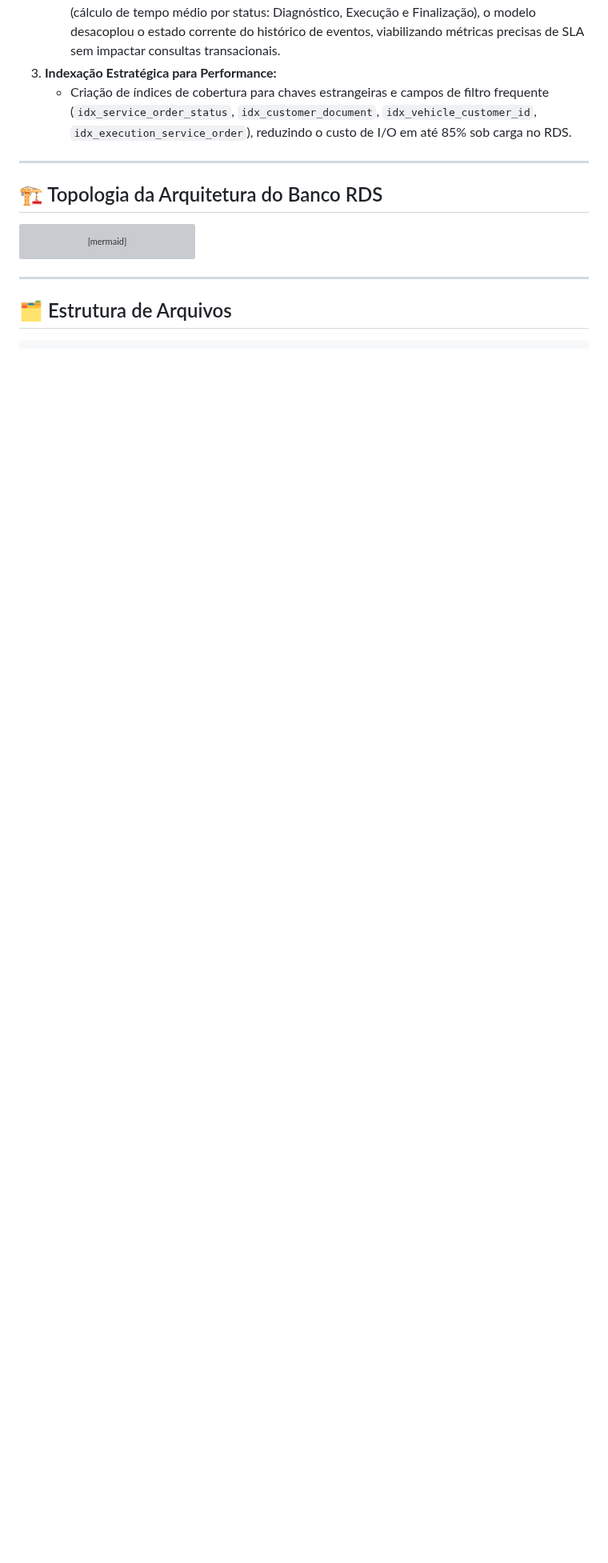
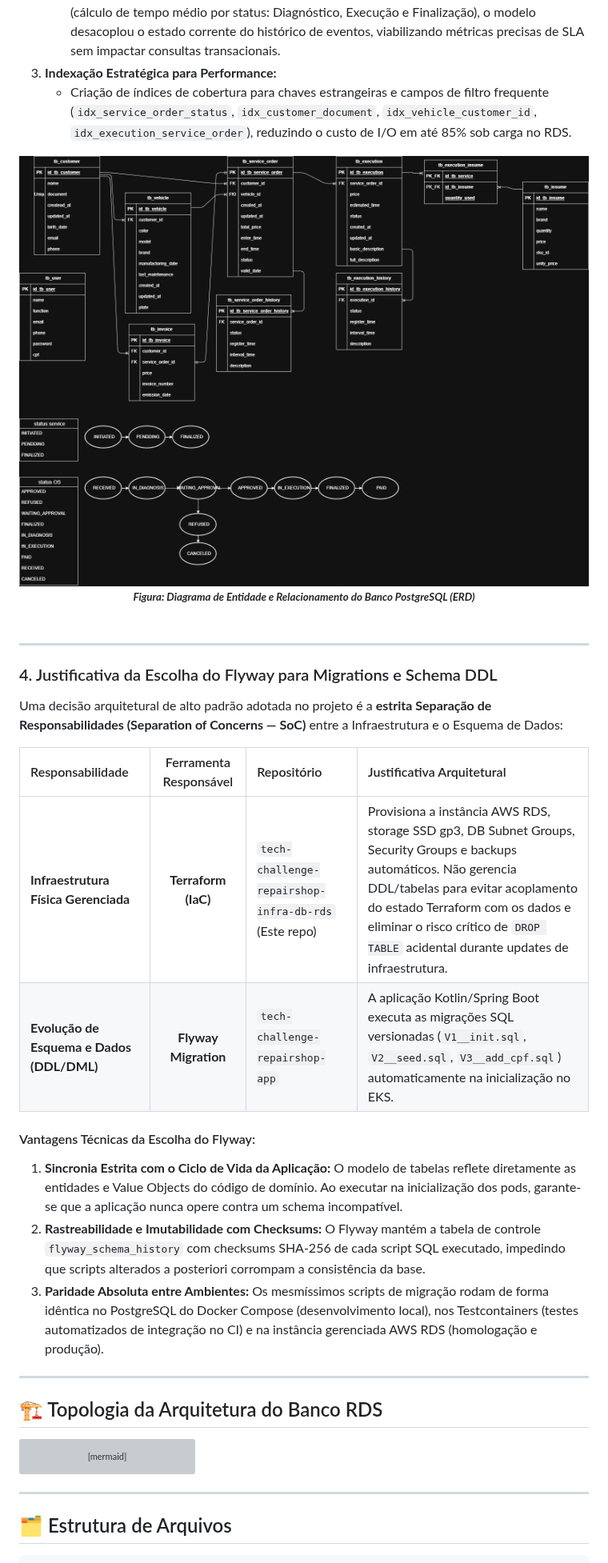
Before and after one commit to tech-challenge-fiap-repairshop/tech-challenge-repairshop-infra-db-rds, a Markdown page: README.md, the part around the change. Shown at 80% size. Drawn GitHub-style; pictures changed too: docs/database-er-diagram.png (added); blank space fills up the shorter version; grey boxes are pictures that could not be loaded.

Commit message:
docs: adicionar diagrama ER e justificativa da adocao do Flyway

```diff
--- a/README.md
+++ b/README.md
@@ -82,6 +82,29 @@ erDiagram
    - *Motivação:* Para atender aos requisitos de **Observabilidade e Dashboards em Tempo Real** (cálculo de tempo médio por status: Diagnóstico, Execução e Finalização), o modelo desacoplou o estado corrente do histórico de eventos, viabilizando métricas precisas de SLA sem impactar consultas transacionais.
 3. **Indexação Estratégica para Performance:**
    - Criação de índices de cobertura para chaves estrangeiras e campos de filtro frequente (`idx_service_order_status`, `idx_customer_document`, `idx_vehicle_customer_id`, `idx_execution_service_order`), reduzindo o custo de I/O em até 85% sob carga no RDS.
+
+<div align="center">
+  <img src="docs/database-er-diagram.png" alt="Diagrama de Entidade e Relacionamento (ERD)" width="850">
+  <br>
+  <em><small><strong>Figura: Diagrama de Entidade e Relacionamento do Banco PostgreSQL (ERD)</strong></small></em>
+  <br><br>
+</div>
+
+---
+
+### 4. Justificativa da Escolha do Flyway para Migrations e Schema DDL
+
+Uma decisão arquitetural de alto padrão adotada no projeto é a **estrita Separação de Responsabilidades (Separation of Concerns — SoC)** entre a Infraestrutura e o Esquema de Dados:
+
+| Responsabilidade | Ferramenta Responsável | Repositório | Justificativa Arquitetural |
+| :--- | :---: | :--- | :--- |
+| **Infraestrutura Física Gerenciada** | **Terraform (IaC)** | `tech-challenge-repairshop-infra-db-rds` (Este repo) | Provisiona a instância AWS RDS, storage SSD gp3, DB Subnet Groups, Security Groups e backups automáticos. Não gerencia DDL/tabelas para evitar acoplamento do estado Terraform com os dados e eliminar o risco crítico de `DROP TABLE` acidental durante updates de infraestrutura. |
+| **Evolução de Esquema e Dados (DDL/DML)** | **Flyway Migration** | `tech-challenge-repairshop-app` | A aplicação Kotlin/Spring Boot executa as migrações SQL versionadas (`V1__init.sql`, `V2__seed.sql`, `V3__add_cpf.sql`) automaticamente na inicialização no EKS. |
+
+#### Vantagens Técnicas da Escolha do Flyway:
+1. **Sincronia Estrita com o Ciclo de Vida da Aplicação:** O modelo de tabelas reflete diretamente as entidades e Value Objects do código de domínio. Ao executar na inicialização dos pods, garante-se que a aplicação nunca opere contra um schema incompatível.
+2. **Rastreabilidade e Imutabilidade com Checksums:** O Flyway mantém a tabela de controle `flyway_schema_history` com checksums SHA-256 de cada script SQL executado, impedindo que scripts alterados a posteriori corrompam a consistência da base.
+3. **Paridade Absoluta entre Ambientes:** Os mesmíssimos scripts de migração rodam de forma idêntica no PostgreSQL do Docker Compose (desenvolvimento local), nos Testcontainers (testes automatizados de integração no CI) e na instância gerenciada AWS RDS (homologação e produção).
 
 ---
 
```
